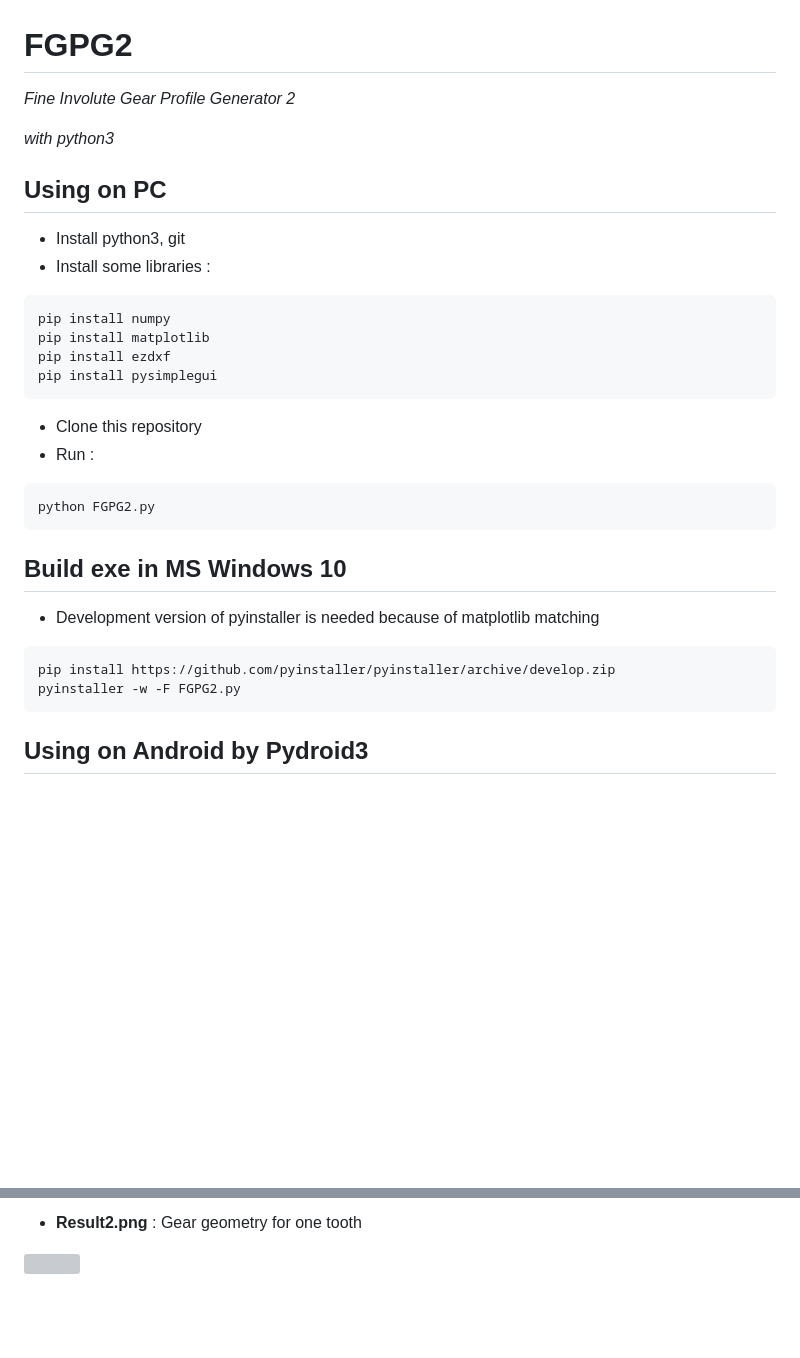
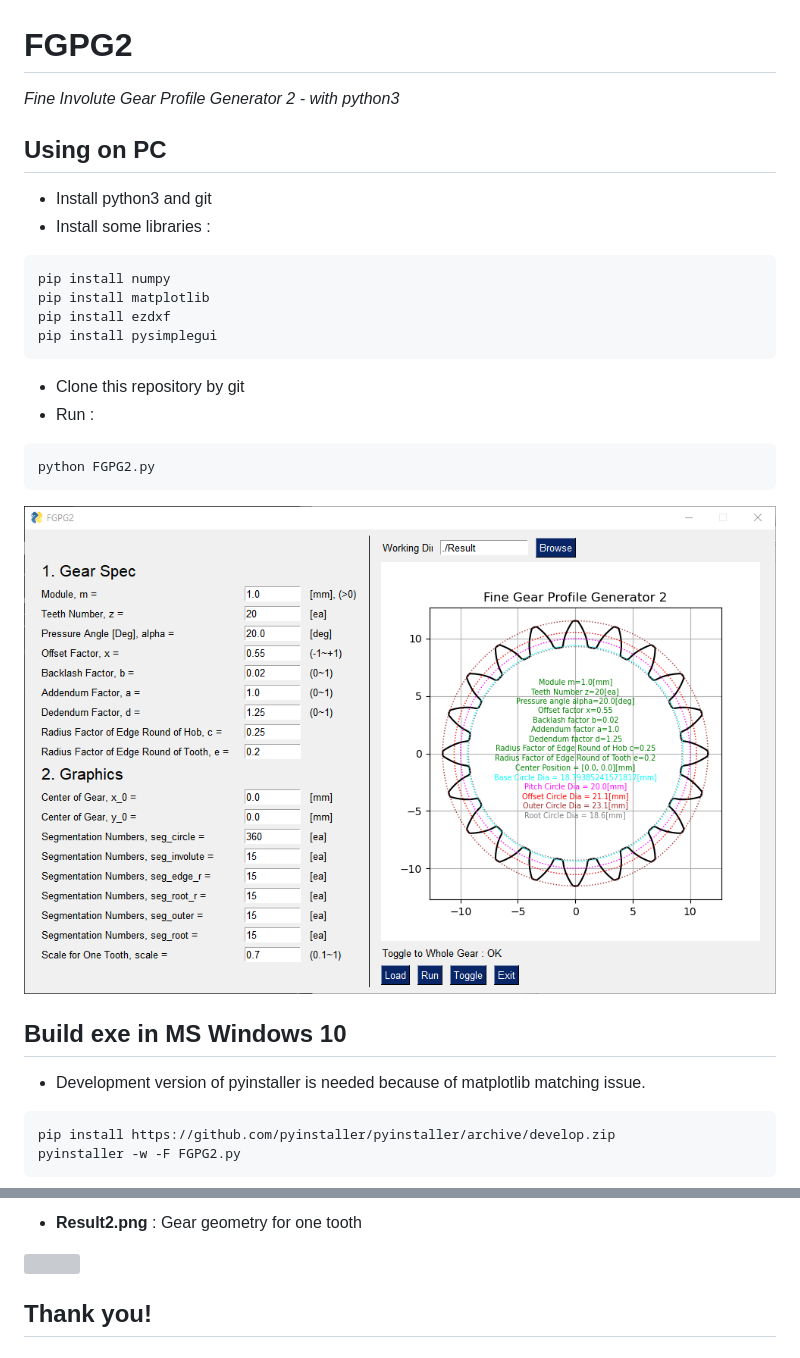
Before and after one commit to dymaxionkim/FGPG2, a Markdown page: README.md, 2 parts joined by grey strips. Drawn GitHub-style; pictures changed too: img/Screenshot_GUI.png (added); blank space fills up the shorter version; grey boxes are pictures that could not be loaded.

Commit message:
Update README.md, Add GUI image

````diff
--- a/README.md
+++ b/README.md
@@ -1,13 +1,12 @@
 # FGPG2
 
-_Fine Involute Gear Profile Generator 2_
+_Fine Involute Gear Profile Generator 2 - with python3_
 
-_with python3_
 
 
 ## Using on PC
 
-* Install python3, git
+* Install python3 and git
 * Install some libraries :
 
 ```
@@ -16,21 +15,24 @@ pip install matplotlib
 pip install ezdxf
 pip install pysimplegui
 ```
-* Clone this repository
+* Clone this repository by git
 * Run :
 
 ```
 python FGPG2.py
 ```
 
+![](./img/Screenshot_GUI.png)
+
+
+
 ## Build exe in MS Windows 10
 
-* Development version of pyinstaller is needed because of matplotlib matching
+* Development version of pyinstaller is needed because of matplotlib matching issue.
 
 ```
 pip install https://github.com/pyinstaller/pyinstaller/archive/develop.zip
 pyinstaller -w -F FGPG2.py
 ```
 
-## Using on Android by Pydroid3
 
@@ -92,3 +102,5 @@ pyinstaller -w -F FGPG2.py
 * __Result2.png__ : Gear geometry for one tooth
 
 ![](./Result/Result2.png)
+
+## Thank you!
````
Also changed, not shown: other parts of README.md (+11 -3 lines).
